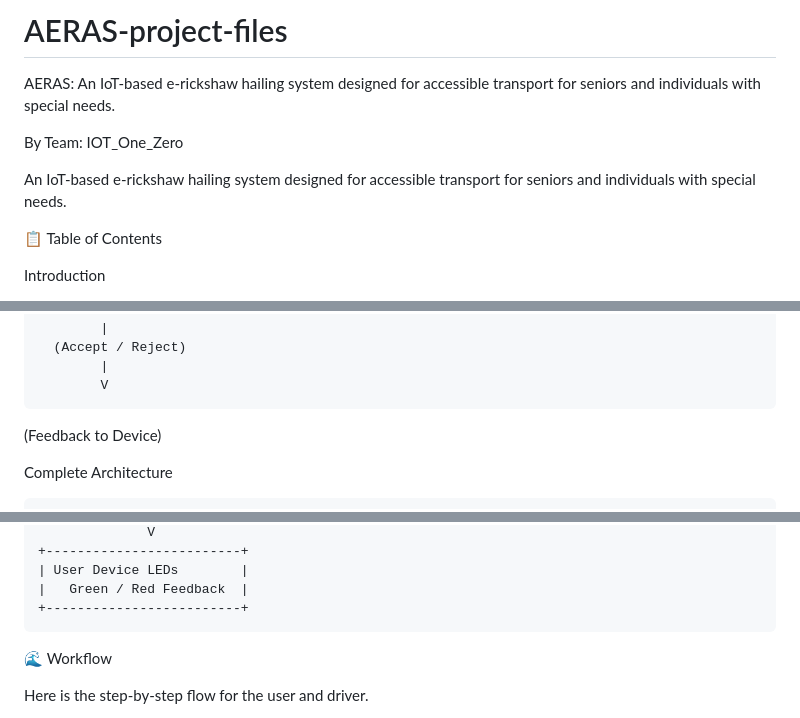
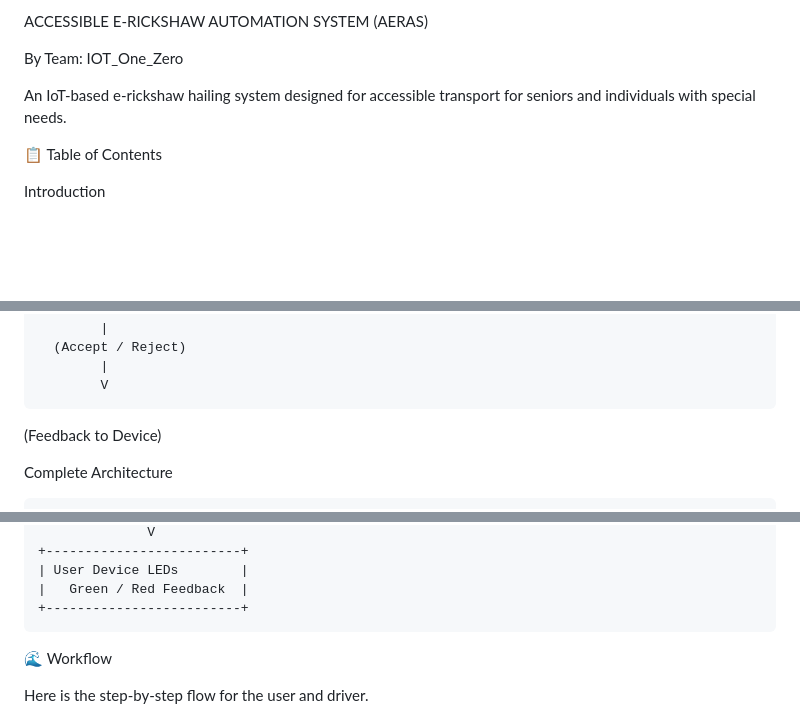
Before and after one commit to nihaldas007/AERAS-project-files, a Markdown page: README.md, 3 parts joined by grey strips. GitHub-like rendering; blank space fills up the shorter version.

```diff
--- a/README.md
+++ b/README.md
@@ -1,12 +1,10 @@
-# AERAS-project-files
-AERAS: An IoT-based e-rickshaw hailing system designed for accessible transport for seniors and individuals with special needs.
+ACCESSIBLE E-RICKSHAW AUTOMATION SYSTEM (AERAS)
 
 By Team: IOT_One_Zero
 
 An IoT-based e-rickshaw hailing system designed for accessible transport for seniors and individuals with special needs.
 
 <!--
-
-(📌 Edit this file to add your project's intro image here)
-
+(📌 Add your project's intro image here)
+Example:
 -->
@@ -104,7 +97,6 @@ High-Level Block Diagram
 
 
 <!--
-
 (📌 Add your System Block Diagram Image here)
-
+Example:
 -->
@@ -148,7 +138,6 @@ Complete Architecture
 
 
 <!--
-
 (📌 Add your full Architecture Diagram Image here)
-
+Example:
 -->
```
Also changed, not shown: other parts of README.md (+47 -41 lines).
